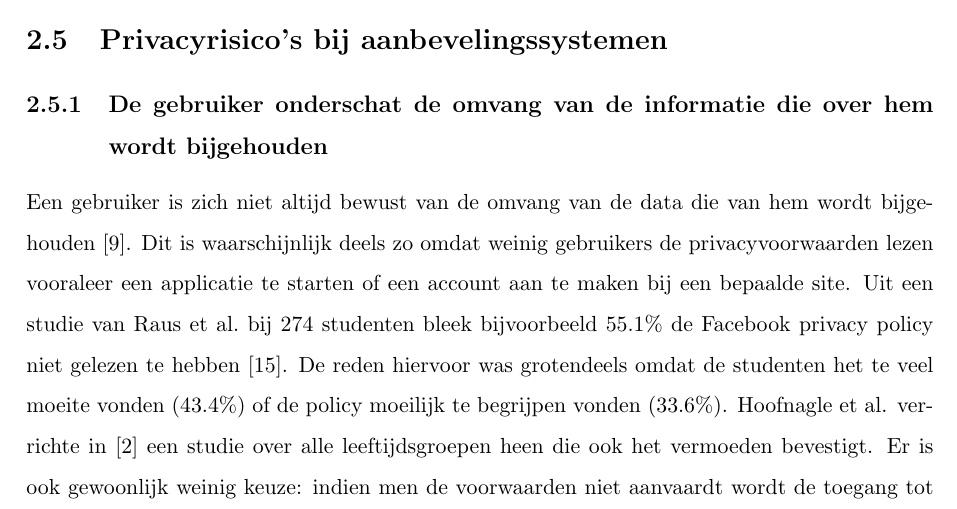
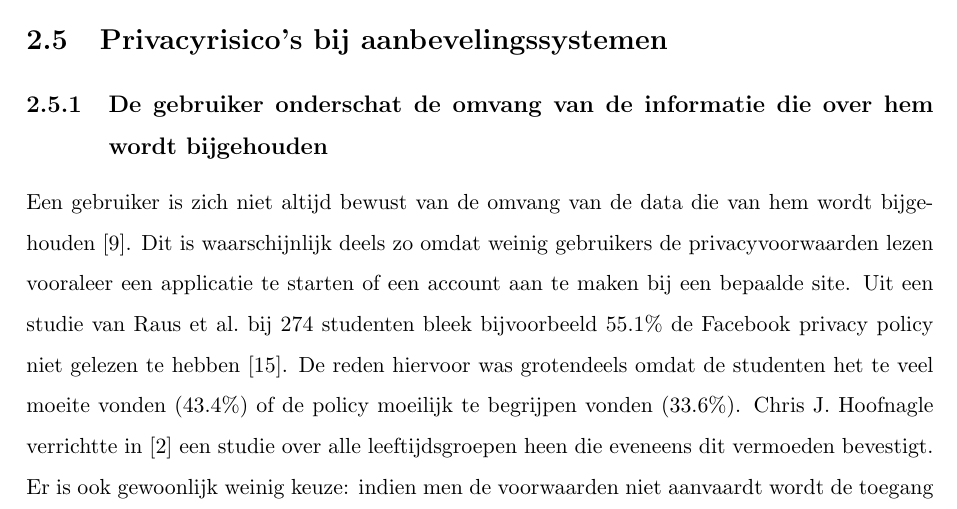
Before and after one commit to Cocoloco/masterproef, a LaTeX thesis (LaTeX/boek.tex, which reads LaTeX/privacyrisicos_bij_klassieke_aanbevelingssystemen.tex): part of page 13 of 39, cut so that both start at the same text. Compiled offline with pdfLaTeX.

Commit message:
Hoofdstuk 2: Verdere tweaks na merge met master

```diff
--- a/LaTeX/privacyrisicos_bij_klassieke_aanbevelingssystemen.tex
+++ b/LaTeX/privacyrisicos_bij_klassieke_aanbevelingssystemen.tex
@@ -94,7 +94,7 @@ De betrouwbaarheid van een aanbevelingssysteem leunt dicht aan bij de privacy. H
 \label{sec:risicos}
 
 \subsection{De gebruiker onderschat de omvang van de informatie die over hem wordt bijgehouden}
-Een gebruiker is zich niet altijd bewust van de omvang van de data die van hem wordt bijgehouden \cite{pirs}. Dit is waarschijnlijk deels zo omdat weinig gebruikers de privacyvoorwaarden lezen vooraleer een applicatie te starten of een account aan te maken bij een bepaalde site. Uit een studie van \citeauthor{privdisc} bij 274 studenten bleek bijvoorbeeld 55.1\% de Facebook privacy policy niet gelezen te hebben \cite{privdisc}. De reden hiervoor was grotendeels omdat de studenten het te veel moeite vonden (43.4\%) of de policy moeilijk te begrijpen vonden (33.6\%). Hoofnagle et al. verrichte in \cite{hoofnagle} een studie over alle leeftijdsgroepen heen die ook het vermoeden bevestigt. Er is ook gewoonlijk weinig keuze: indien men de voorwaarden niet aanvaardt wordt de toegang tot de applicatie of site ontzegd.
+Een gebruiker is zich niet altijd bewust van de omvang van de data die van hem wordt bijgehouden \cite{pirs}. Dit is waarschijnlijk deels zo omdat weinig gebruikers de privacyvoorwaarden lezen vooraleer een applicatie te starten of een account aan te maken bij een bepaalde site. Uit een studie van \citeauthor{privdisc} bij 274 studenten bleek bijvoorbeeld 55.1\% de Facebook privacy policy niet gelezen te hebben \cite{privdisc}. De reden hiervoor was grotendeels omdat de studenten het te veel moeite vonden (43.4\%) of de policy moeilijk te begrijpen vonden (33.6\%). \citeauthor{hoofnagle} verrichtte in \cite{hoofnagle} een studie over alle leeftijdsgroepen heen die eveneens dit vermoeden bevestigt. Er is ook gewoonlijk weinig keuze: indien men de voorwaarden niet aanvaardt wordt de toegang tot de applicatie of site ontzegd.
 \subsection{Onterecht vertrouwen in de service provider}
 \label{onterecht_vertrouwen}
 
```
